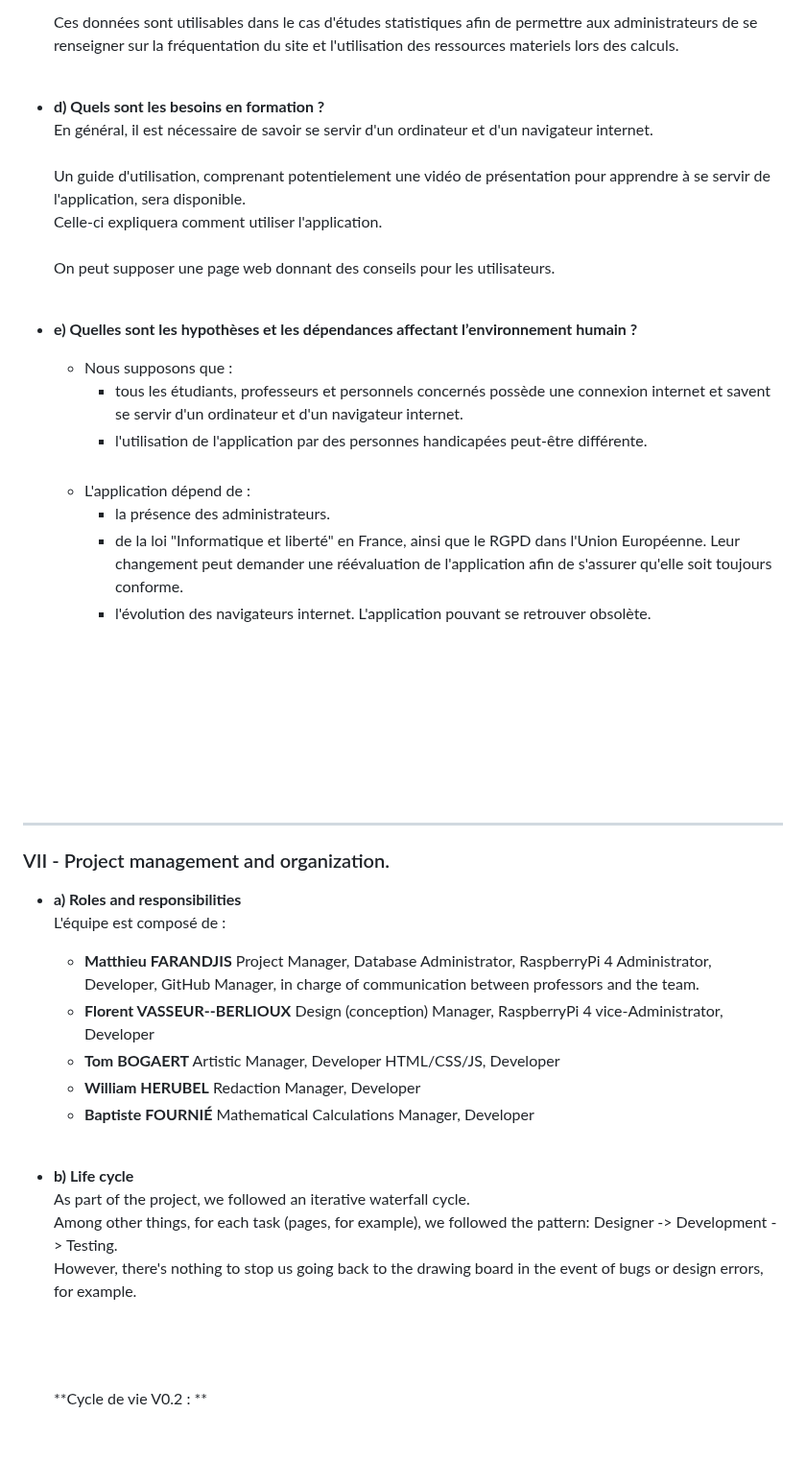
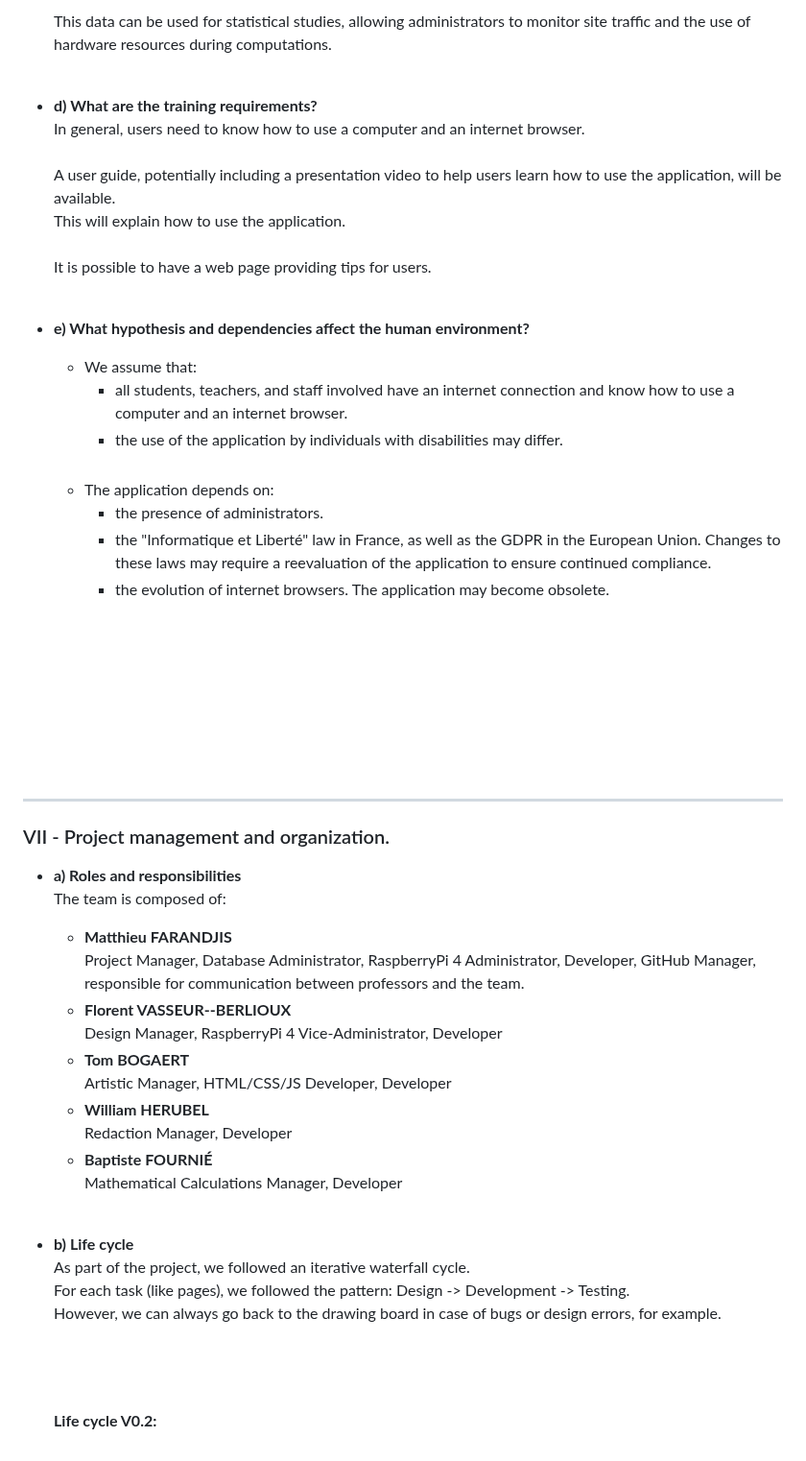
Before and after one commit to Farandjis/Cluster, a Markdown page: docs/Recueil_des_besoins.md, the part around one of its changes. Shown at 96% size. GitHub-like rendering.

```diff
--- a/docs/Recueil_des_besoins.md
+++ b/docs/Recueil_des_besoins.md
@@ -194,53 +240,52 @@ La portabilité et la maintenance de l'application web seront notamment vérifi
 
-  Ces données sont utilisables dans le cas d'études statistiques afin de permettre aux administrateurs de se renseigner sur la fréquentation du site et l'utilisation des ressources materiels lors des calculs.<br>
+  This data can be used for statistical studies, allowing administrators to monitor site traffic and the use of hardware resources during computations.<br>
+  <br>
+
+- <b><a name="p6d"></a>d) What are the training requirements?</b><br>
+  In general, users need to know how to use a computer and an internet browser.<br>
+  <br>
+  A user guide, potentially including a presentation video to help users learn how to use the application, will be available.<br>
+  This will explain how to use the application.<br>
+  <br>
+  It is possible to have a web page providing tips for users.<br>
   <br>
 
 
-- <b><a name="p6d"></a>d) Quels sont les besoins en formation ?</b><br>
-  En général, il est nécessaire de savoir se servir d'un ordinateur et d'un navigateur internet.<br>
-  <br>
-  Un guide d'utilisation, comprenant potentielement une vidéo de présentation pour apprendre à se servir de l'application, sera disponible.<br>
-  Celle-ci expliquera comment utiliser l'application.<br>
-  <br>
-  On peut supposer une page web donnant des conseils pour les utilisateurs.<br>
-  <br>
-
-
-- <b><a name="p6e"></a>e) Quelles sont les hypothèses et les dépendances affectant l’environnement humain ?</b><br>
-  - Nous supposons que :<br>
-    - tous les étudiants, professeurs et personnels concernés possède une connexion internet et savent se servir d'un ordinateur et d'un navigateur internet.<br>
-    - l'utilisation de l'application par des personnes handicapées peut-être différente.<br>
-      <br>
-  - L'application dépend de :<br>
-    - la présence des administrateurs.
-    - de la loi "Informatique et liberté" en France, ainsi que le RGPD dans l'Union Européenne.
-      Leur changement peut demander une réévaluation de l'application afin de s'assurer qu'elle soit toujours conforme.
-    - l'évolution des navigateurs internet. L'application pouvant se retrouver obsolète.
+- <b><a name="p6e"></a>e) What hypothesis and dependencies affect the human environment?</b><br>
+    - We assume that:<br>
+        - all students, teachers, and staff involved have an internet connection and know how to use a computer and an internet browser.<br>
+        - the use of the application by individuals with disabilities may differ.<br>
+          <br>
+    - The application depends on:<br>
+        - the presence of administrators.
+        - the "Informatique et Liberté" law in France, as well as the GDPR in the European Union.
+          Changes to these laws may require a reevaluation of the application to ensure continued compliance.
+        - the evolution of internet browsers. The application may become obsolete.
 
   <br><br><br><br><br><br><br>
 ------------------------------------------------------------------------------------------------------------------------
 
 ### <a name="p7"></a>VII - Project management and organization.
+
 - <b><a name="p7a"></a>a) Roles and responsibilities</b><br>
-  L'équipe est composé de :
-  - **Matthieu FARANDJIS**
-    Project Manager, Database Administrator, RaspberryPi 4 Administrator, Developer, GitHub Manager,
-    in charge of communication between professors and the team.
-  - **Florent VASSEUR--BERLIOUX**
-    Design (conception) Manager, RaspberryPi 4 vice-Administrator, Developer
-  - **Tom BOGAERT**
-    Artistic Manager, Developer HTML/CSS/JS, Developer
-  - **William HERUBEL**
-    Redaction Manager, Developer
-  - **Baptiste FOURNIÉ**
-    Mathematical Calculations Manager, Developer
-    <br><br>
-
+  The team is composed of:
+    - **Matthieu FARANDJIS**
+      Project Manager, Database Administrator, RaspberryPi 4 Administrator, Developer, GitHub Manager,
+      responsible for communication between professors and the team.
+    - **Florent VASSEUR--BERLIOUX**
+      Design Manager, RaspberryPi 4 Vice-Administrator, Developer
+    - **Tom BOGAERT**
+      Artistic Manager, HTML/CSS/JS Developer, Developer
+    - **William HERUBEL**
+      Redaction Manager, Developer
+    - **Baptiste FOURNIÉ**
+      Mathematical Calculations Manager, Developer
+      <br><br>
 
 - <b><a name="p7b"></a>b) Life cycle</b><br>
   As part of the project, we followed an iterative waterfall cycle.<br>
-  Among other things, for each task (pages, for example), we followed the pattern: Designer -> Development -> Testing.<br>
-  However, there's nothing to stop us going back to the drawing board in the event of bugs or design errors, for example.<br>
+  For each task (like pages), we followed the pattern: Design -> Development -> Testing.<br>
+  However, we can always go back to the drawing board in case of bugs or design errors, for example.<br>
 
   <br><br><br>
-  **Cycle de vie V0.2 : **
+  **Life cycle V0.2:**
```
Also changed, not shown: other parts of docs/Recueil_des_besoins.md (+182 -136 lines).
